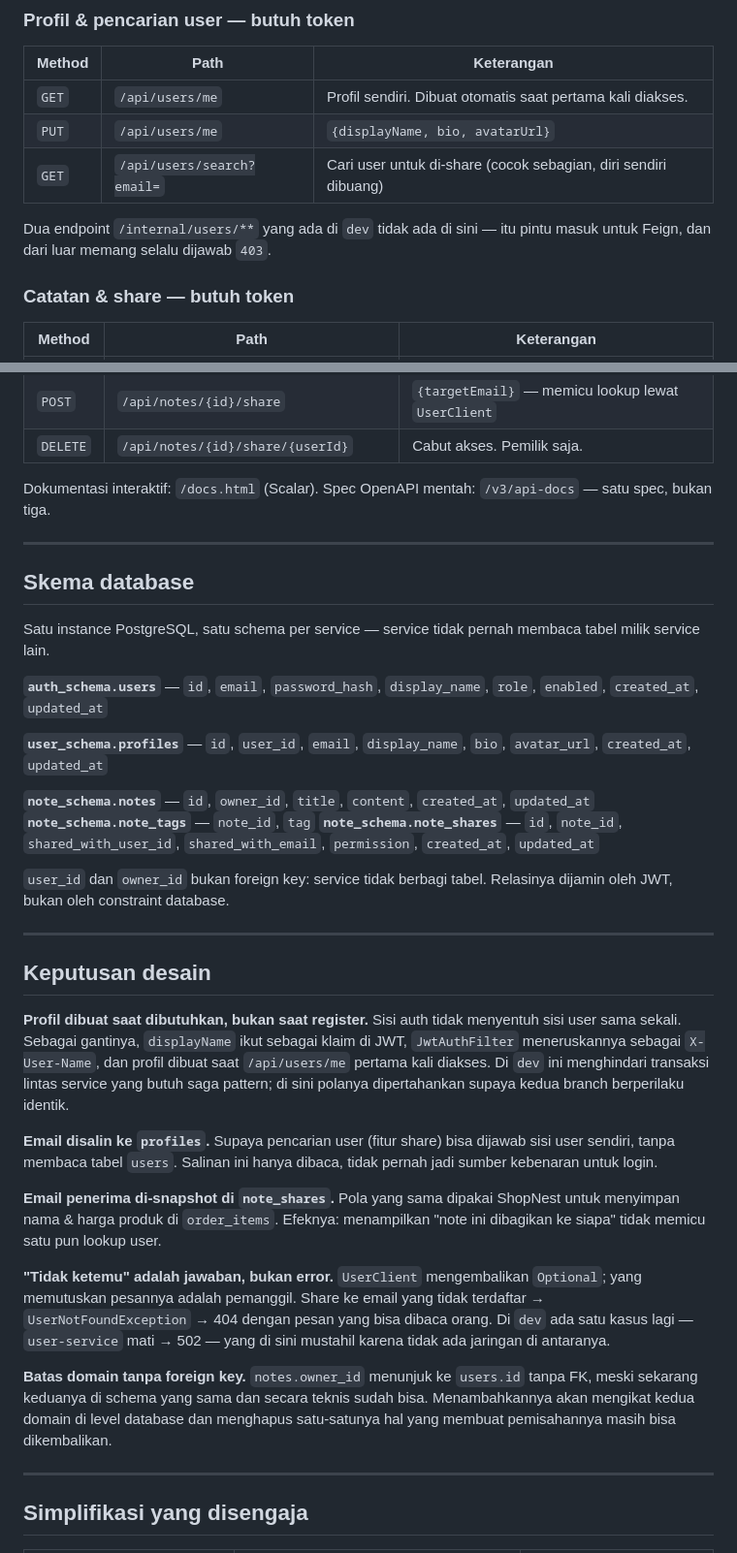
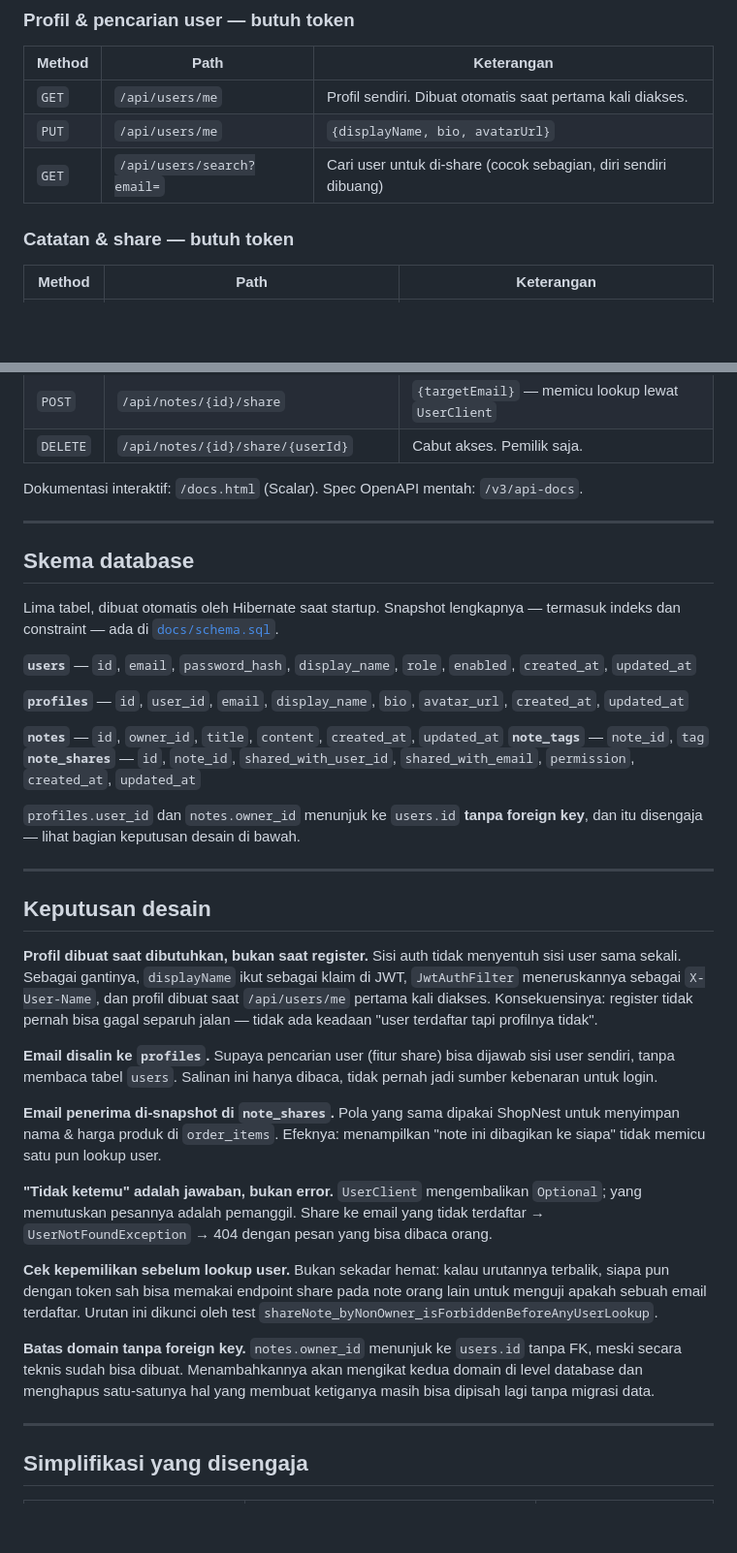
Before and after one commit to iqbalf-a/notenest, a Markdown page: README.md, 2 parts joined by grey strips. Shown at 97% size. Rendered like a GitHub page; blank space fills up the shorter version.

```diff
--- a/README.md
+++ b/README.md
@@ -154,9 +167,6 @@ Semua di `http://localhost:8080`. Semua response memakai amplop yang sama:
 | `PUT` | `/api/users/me` | `{displayName, bio, avatarUrl}` |
 | `GET` | `/api/users/search?email=` | Cari user untuk di-share (cocok sebagian, diri sendiri dibuang) |
 
-Dua endpoint `/internal/users/**` yang ada di `dev` tidak ada di sini — itu pintu masuk untuk
-Feign, dan dari luar memang selalu dijawab `403`.
-
 ### Catatan & share — butuh token
 
 | Method | Path | Keterangan |
@@ -171,42 +181,57 @@ Feign, dan dari luar memang selalu dijawab `403`.
 | `POST` | `/api/notes/{id}/share` | `{targetEmail}` — memicu lookup lewat `UserClient` |
 | `DELETE` | `/api/notes/{id}/share/{userId}` | Cabut akses. Pemilik saja. |
 
-Dokumentasi interaktif: `/docs.html` (Scalar). Spec OpenAPI mentah: `/v3/api-docs` — satu spec, bukan tiga.
+Dokumentasi interaktif: `/docs.html` (Scalar). Spec OpenAPI mentah: `/v3/api-docs`.
 
 ---
 
 ## Skema database
 
-Satu instance PostgreSQL, satu schema per service — service tidak pernah membaca tabel milik service lain.
+Lima tabel, dibuat otomatis oleh Hibernate saat startup. Snapshot lengkapnya — termasuk
+indeks dan constraint — ada di [`docs/schema.sql`](docs/schema.sql).
 
-**`auth_schema.users`** — `id`, `email`, `password_hash`, `display_name`, `role`, `enabled`, `created_at`, `updated_at`
+**`users`** — `id`, `email`, `password_hash`, `display_name`, `role`, `enabled`, `created_at`, `updated_at`
 
-**`user_schema.profiles`** — `id`, `user_id`, `email`, `display_name`, `bio`, `avatar_url`, `created_at`, `updated_at`
+**`profiles`** — `id`, `user_id`, `email`, `display_name`, `bio`, `avatar_url`, `created_at`, `updated_at`
 
-**`note_schema.notes`** — `id`, `owner_id`, `title`, `content`, `created_at`, `updated_at`
-**`note_schema.note_tags`** — `note_id`, `tag`
-**`note_schema.note_shares`** — `id`, `note_id`, `shared_with_user_id`, `shared_with_email`, `permission`, `created_at`, `updated_at`
+**`notes`** — `id`, `owner_id`, `title`, `content`, `created_at`, `updated_at`
+**`note_tags`** — `note_id`, `tag`
+**`note_shares`** — `id`, `note_id`, `shared_with_user_id`, `shared_with_email`, `permission`, `created_at`, `updated_at`
 
-`user_id` dan `owner_id` bukan foreign key: service tidak berbagi tabel. Relasinya dijamin oleh JWT, bukan oleh constraint database.
+`profiles.user_id` dan `notes.owner_id` menunjuk ke `users.id` **tanpa foreign key**, dan itu
+disengaja — lihat bagian keputusan desain di bawah.
 
 ---
 
 ## Keputusan desain
 
 **Profil dibuat saat dibutuhkan, bukan saat register.**
-Sisi auth tidak menyentuh sisi user sama sekali. Sebagai gantinya, `displayName` ikut sebagai klaim di JWT, `JwtAuthFilter` meneruskannya sebagai `X-User-Name`, dan profil dibuat saat `/api/users/me` pertama kali diakses. Di `dev` ini menghindari transaksi lintas service yang butuh saga pattern; di sini polanya dipertahankan supaya kedua branch berperilaku identik.
+Sisi auth tidak menyentuh sisi user sama sekali. Sebagai gantinya, `displayName` ikut sebagai
+klaim di JWT, `JwtAuthFilter` meneruskannya sebagai `X-User-Name`, dan profil dibuat saat
+`/api/users/me` pertama kali diakses. Konsekuensinya: register tidak pernah bisa gagal separuh
+jalan — tidak ada keadaan "user terdaftar tapi profilnya tidak".
 
 **Email disalin ke `profiles`.**
-Supaya pencarian user (fitur share) bisa dijawab sisi user sendiri, tanpa membaca tabel `users`. Salinan ini hanya dibaca, tidak pernah jadi sumber kebenaran untuk login.
+Supaya pencarian user (fitur share) bisa dijawab sisi user sendiri, tanpa membaca tabel `users`.
+Salinan ini hanya dibaca, tidak pernah jadi sumber kebenaran untuk login.
 
 **Email penerima di-snapshot di `note_shares`.**
-Pola yang sama dipakai ShopNest untuk menyimpan nama & harga produk di `order_items`. Efeknya: menampilkan "note ini dibagikan ke siapa" tidak memicu satu pun lookup user.
+Pola yang sama dipakai ShopNest untuk menyimpan nama & harga produk di `order_items`. Efeknya:
+menampilkan "note ini dibagikan ke siapa" tidak memicu satu pun lookup user.
 
 **"Tidak ketemu" adalah jawaban, bukan error.**
-`UserClient` mengembalikan `Optional`; yang memutuskan pesannya adalah pemanggil. Share ke email yang tidak terdaftar → `UserNotFoundException` → 404 dengan pesan yang bisa dibaca orang. Di `dev` ada satu kasus lagi — `user-service` mati → 502 — yang di sini mustahil karena tidak ada jaringan di antaranya.
+`UserClient` mengembalikan `Optional`; yang memutuskan pesannya adalah pemanggil. Share ke email
+yang tidak terdaftar → `UserNotFoundException` → 404 dengan pesan yang bisa dibaca orang.
+
+**Cek kepemilikan sebelum lookup user.**
+Bukan sekadar hemat: kalau urutannya terbalik, siapa pun dengan token sah bisa memakai endpoint
+share pada note orang lain untuk menguji apakah sebuah email terdaftar. Urutan ini dikunci oleh
+test `shareNote_byNonOwner_isForbiddenBeforeAnyUserLookup`.
 
 **Batas domain tanpa foreign key.**
-`notes.owner_id` menunjuk ke `users.id` tanpa FK, meski sekarang keduanya di schema yang sama dan secara teknis sudah bisa. Menambahkannya akan mengikat kedua domain di level database dan menghapus satu-satunya hal yang membuat pemisahannya masih bisa dikembalikan.
+`notes.owner_id` menunjuk ke `users.id` tanpa FK, meski secara teknis sudah bisa dibuat.
+Menambahkannya akan mengikat kedua domain di level database dan menghapus satu-satunya hal yang
+membuat ketiganya masih bisa dipisah lagi tanpa migrasi data.
 
 ---
 
```
Also changed, not shown: other parts of README.md (+82 -68 lines), docs/README.md (+3 -4 lines).
